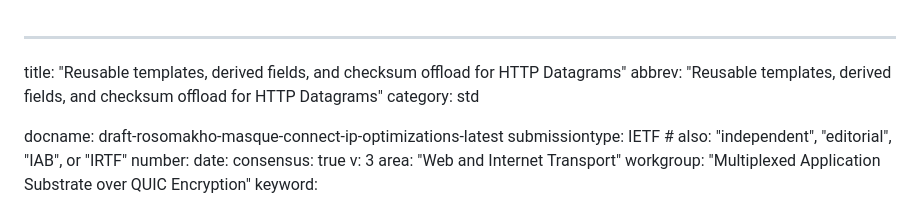
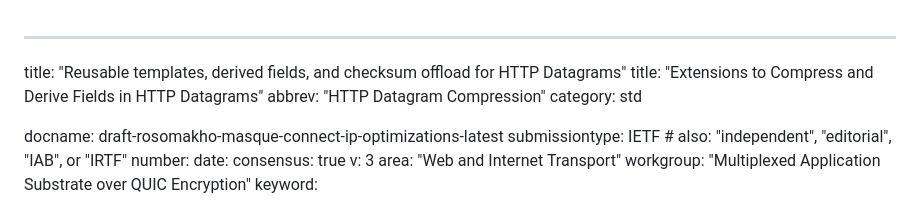
Before and after one commit to yaroslavros/connect-ip-optimizations, a Markdown page: draft-rosomakho-masque-connect-ip-optimizations.md, the part around the change. Drawn GitHub-style.

Commit message:
Update draft-rosomakho-masque-connect-ip-optimizations.md
Co-authored-by: Tommy Pauly <tpauly@apple.com>

```diff
--- a/draft-rosomakho-masque-connect-ip-optimizations.md
+++ b/draft-rosomakho-masque-connect-ip-optimizations.md
@@ -1,6 +1,7 @@
 ---
 title: "Reusable templates, derived fields, and checksum offload for HTTP Datagrams"
-abbrev: "Reusable templates, derived fields, and checksum offload for HTTP Datagrams"
+title: "Extensions to Compress and Derive Fields in HTTP Datagrams"
+abbrev: "HTTP Datagram Compression"
 category: std
 
 docname: draft-rosomakho-masque-connect-ip-optimizations-latest
```
